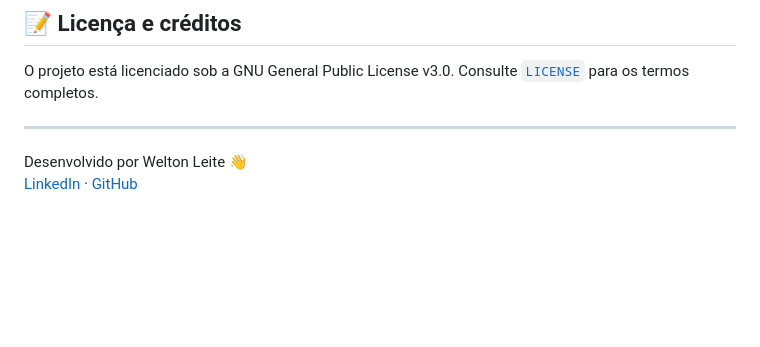
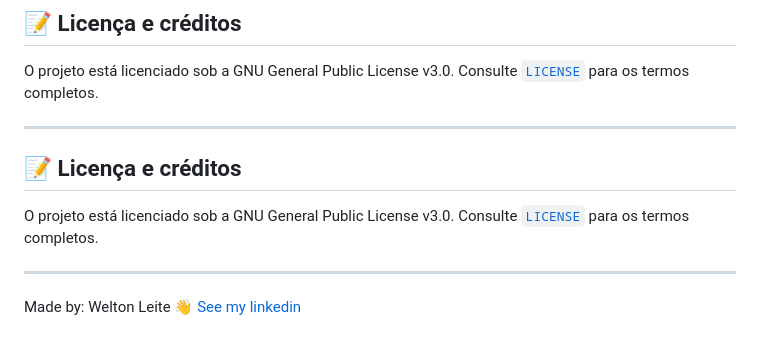
Before and after one commit to wwwwelton/animated-flow-studio, a Markdown page: README.md, the part around the change. Drawn GitHub-style; blank space fills up the shorter version.

Commit message:
docs: update README.md footer
Updated the credits section to include a new format.

```diff
--- a/README.md
+++ b/README.md
@@ -226,5 +226,10 @@ O projeto está licenciado sob a GNU General Public License v3.0. Consulte [`LIC
 
 ---
 
-Desenvolvido por Welton Leite 👋 <br/>
-[LinkedIn](https://www.linkedin.com/in/welton-leite-b3492985/) · [GitHub](https://github.com/wwwwelton)
+## 📝 Licença e créditos
+
+O projeto está licenciado sob a GNU General Public License v3.0. Consulte [`LICENSE`](LICENSE) para os termos completos.
+
+---
+
+Made by: Welton Leite 👋 [See my linkedin](https://www.linkedin.com/in/welton-leite-b3492985/)
```
